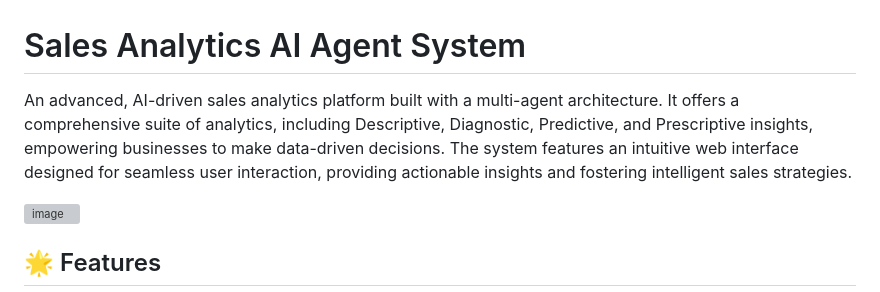
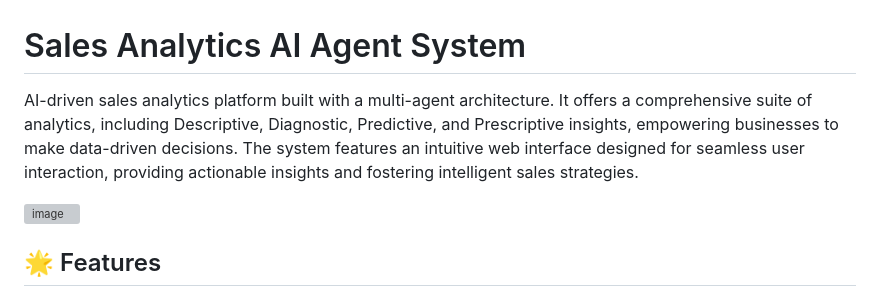
Before and after one commit to Saifulislamsayem19/Sales-AI-Agent, a Markdown page: README.md, the part around the change. Drawn GitHub-style; grey boxes are pictures that could not be loaded.

Commit message:
Update README.md
Removed the introductory phrase from the project description.

```diff
--- a/README.md
+++ b/README.md
@@ -1,6 +1,6 @@
 # Sales Analytics AI Agent System
 
-An advanced, AI-driven sales analytics platform built with a multi-agent architecture. It offers a comprehensive suite of analytics, including Descriptive, Diagnostic, Predictive, and Prescriptive insights, empowering businesses to make data-driven decisions. The system features an intuitive web interface designed for seamless user interaction, providing actionable insights and fostering intelligent sales strategies.
+AI-driven sales analytics platform built with a multi-agent architecture. It offers a comprehensive suite of analytics, including Descriptive, Diagnostic, Predictive, and Prescriptive insights, empowering businesses to make data-driven decisions. The system features an intuitive web interface designed for seamless user interaction, providing actionable insights and fostering intelligent sales strategies.
 
 
 <img width="1432" height="948" alt="image" src="https://github.com/user-attachments/assets/802bccbf-0b8f-43eb-adac-851539892149" />
```
